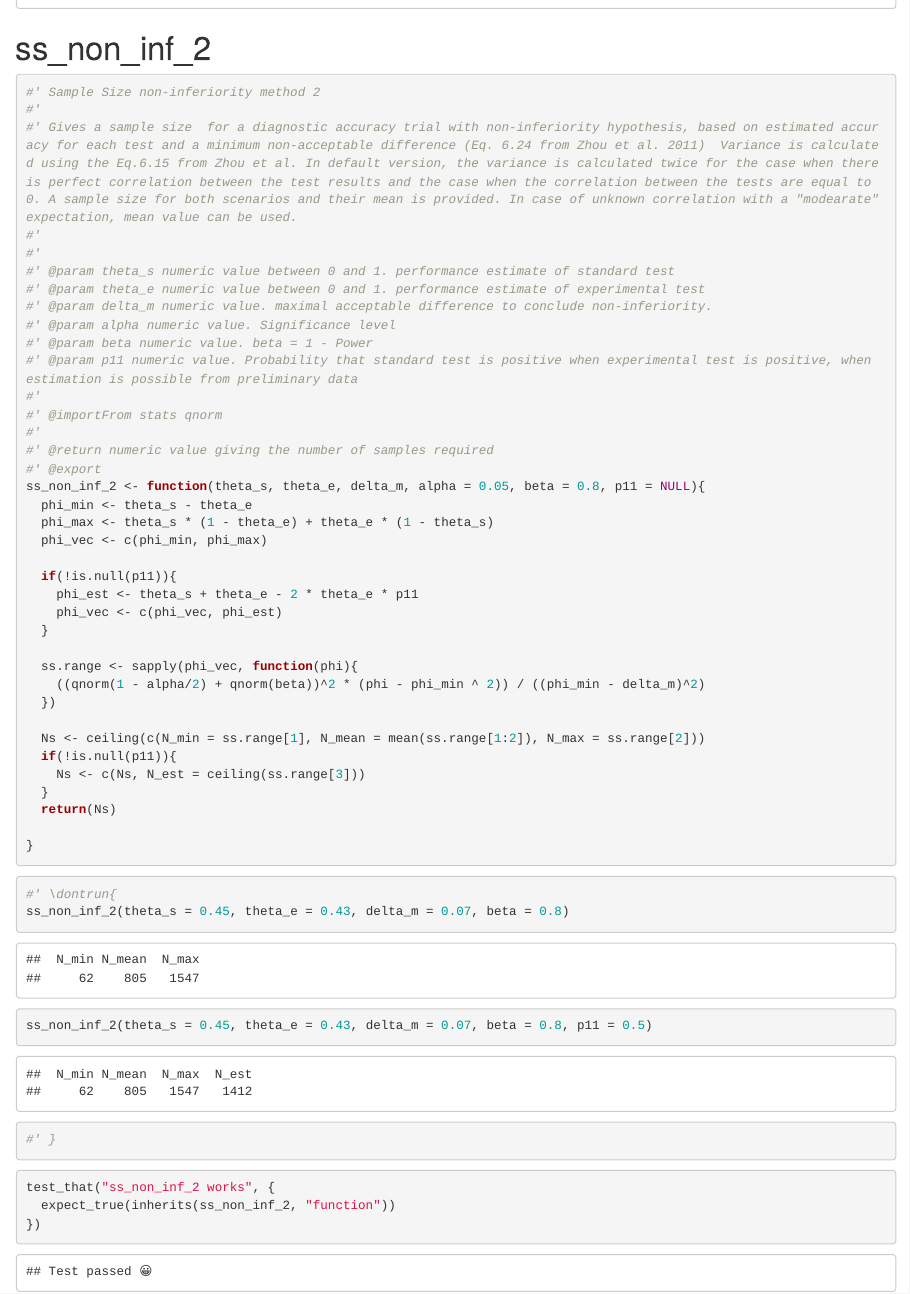
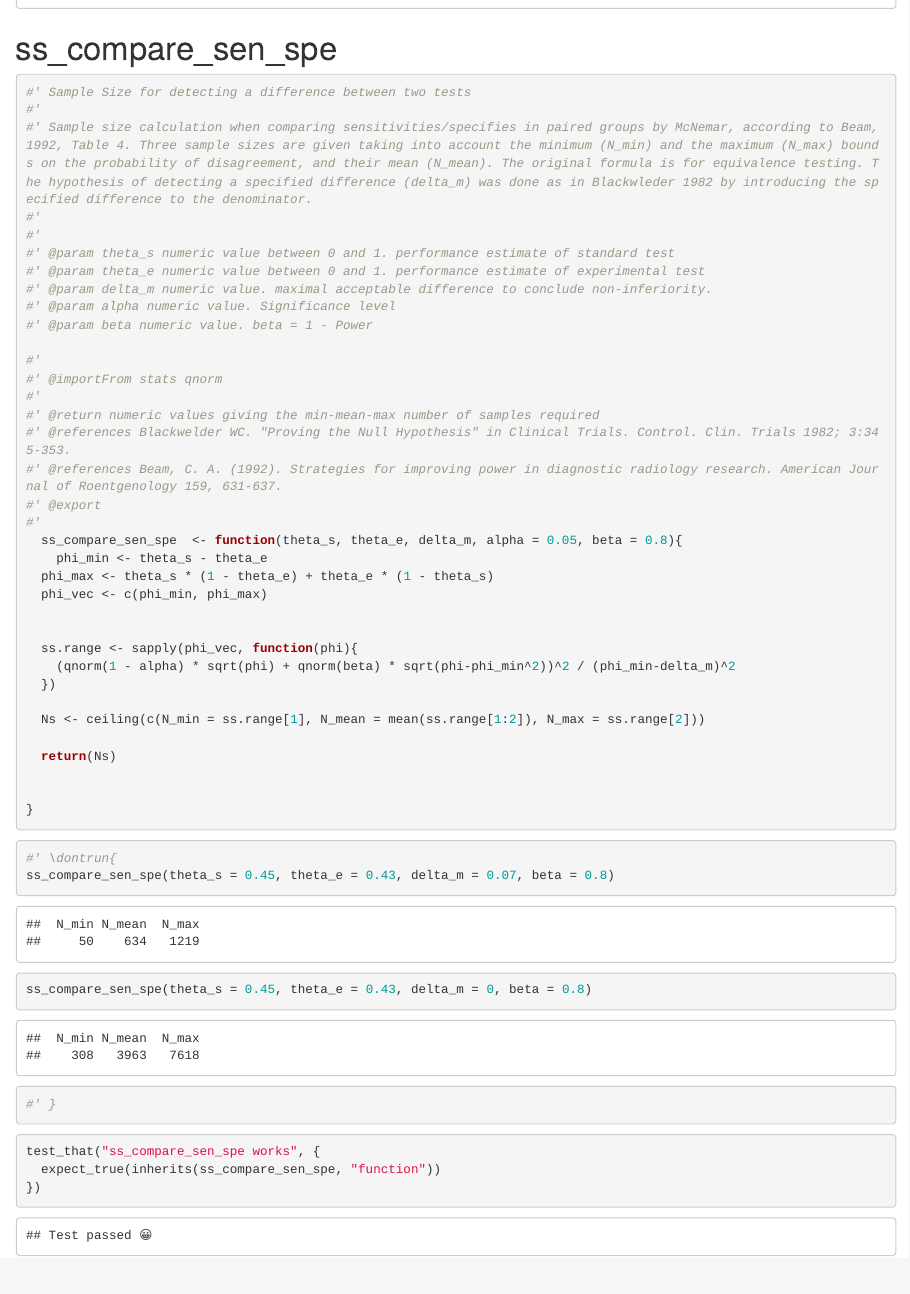
Before and after one commit to finddx/findsamplesize, an R Markdown document (dev/flat_minimal.Rmd): the page in a window 1100 px wide, from 9900 px down. Rendered offline with R 4.5, knitr and Pandoc, with nearby package versions; code that draws random numbers runs with fixed seeds of ours.

Commit message:
removed the second non-inferiority function and replaced by McNemar based comparioson hypothesis

````diff
--- a/dev/config_fusen.yaml
+++ b/dev/config_fusen.yaml
@@ -6,13 +6,13 @@ flat_minimal.Rmd:
   - R/compare_proportions_cross.R
   - R/sample_size_calculation.R
   - R/sample_size_non_inferiority.R
-  - R/ss_non_inf_2.R
+  - R/ss_compare_sen_spe.R
   tests:
   - tests/testthat/test-sample_size_calculation.R
   - tests/testthat/test-gen_pow_curve.R
   - tests/testthat/test-compare_proportions_cross.R
   - tests/testthat/test-sample_size_non_inferiority.R
-  - tests/testthat/test-ss_non_inf_2.R
+  - tests/testthat/test-ss_compare_sen_spe.R
   vignettes: vignettes/sample-size-calculations.Rmd
   inflate:
     flat_file: dev/flat_minimal.Rmd
--- a/dev/flat_minimal.Rmd
+++ b/dev/flat_minimal.Rmd
@@ -575,12 +575,12 @@ test_that("sample_size_non_inferiority works", {
 
 
 
-# ss_non_inf_2
+# ss_compare_sen_spe
 
-```{r function-ss_non_inf_2}
-#' Sample Size non-inferiority method 2
+```{r function-ss_compare_sen_spe}
+#' Sample Size for detecting a difference between two tests
 #'
-#' Gives a sample size  for a diagnostic accuracy trial with non-inferiority hypothesis, based on estimated accuracy for each test and a minimum non-acceptable difference (Eq. 6.24 from Zhou et al. 2011)  Variance is calculated using the Eq.6.15 from Zhou et al. In default version, the variance is calculated twice for the case when there is perfect correlation between the test results and the case when the correlation between the tests are equal to 0. A sample size for both scenarios and their mean is provided. In case of unknown correlation with a "modearate" expectation, mean value can be used.
+#' Sample size calculation when comparing sensitivities/specifies in paired groups by McNemar, according to Beam, 1992, Table 4. Three sample sizes are given taking into account the minimum (N_min) and the maximum (N_max) bounds on the probability of disagreement, and their mean (N_mean). The original formula is for equivalence testing. The hypothesis of detecting a specified difference (delta_m) was done as in Blackwleder 1982 by introducing the specified difference to the denominator.
 #'
 #'
 #' @param theta_s numeric value between 0 and 1. performance estimate of standard test
@@ -588,45 +588,43 @@ test_that("sample_size_non_inferiority works", {
 #' @param delta_m numeric value. maximal acceptable difference to conclude non-inferiority.
 #' @param alpha numeric value. Significance level
 #' @param beta numeric value. beta = 1 - Power
-#' @param p11 numeric value. Probability that standard test is positive when experimental test is positive, when estimation is possible from preliminary data
+
 #'
 #' @importFrom stats qnorm
 #'
-#' @return numeric value giving the number of samples required
+#' @return numeric values giving the min-mean-max number of samples required
+#' @references Blackwelder WC. "Proving the Null Hypothesis" in Clinical Trials. Control. Clin. Trials 1982; 3:345-353.
+#' @references Beam, C. A. (1992). Strategies for improving power in diagnostic radiology research. American Journal of Roentgenology 159, 631-637.
 #' @export
-ss_non_inf_2 <- function(theta_s, theta_e, delta_m, alpha = 0.05, beta = 0.8, p11 = NULL){
-  phi_min <- theta_s - theta_e
+#'
+  ss_compare_sen_spe  <- function(theta_s, theta_e, delta_m, alpha = 0.05, beta = 0.8){
+    phi_min <- theta_s - theta_e
   phi_max <- theta_s * (1 - theta_e) + theta_e * (1 - theta_s)
   phi_vec <- c(phi_min, phi_max)
 
-  if(!is.null(p11)){
-    phi_est <- theta_s + theta_e - 2 * theta_e * p11
-    phi_vec <- c(phi_vec, phi_est)
-  }
 
   ss.range <- sapply(phi_vec, function(phi){
-    ((qnorm(1 - alpha/2) + qnorm(beta))^2 * (phi - phi_min ^ 2)) / ((phi_min - delta_m)^2)
+    (qnorm(1 - alpha) * sqrt(phi) + qnorm(beta) * sqrt(phi-phi_min^2))^2 / (phi_min-delta_m)^2
   })
 
   Ns <- ceiling(c(N_min = ss.range[1], N_mean = mean(ss.range[1:2]), N_max = ss.range[2]))
-  if(!is.null(p11)){
-    Ns <- c(Ns, N_est = ceiling(ss.range[3]))
-  }
+
   return(Ns)
+
 
 }
 ```
 
-```{r example-ss_non_inf_2}
+```{r example-ss_compare_sen_spe}
 #' \dontrun{
-ss_non_inf_2(theta_s = 0.45, theta_e = 0.43, delta_m = 0.07, beta = 0.8)
-ss_non_inf_2(theta_s = 0.45, theta_e = 0.43, delta_m = 0.07, beta = 0.8, p11 = 0.5)
+ss_compare_sen_spe(theta_s = 0.45, theta_e = 0.43, delta_m = 0.07, beta = 0.8)
+ss_compare_sen_spe(theta_s = 0.45, theta_e = 0.43, delta_m = 0, beta = 0.8)
 #' }
 ```
 
-```{r tests-ss_non_inf_2}
-test_that("ss_non_inf_2 works", {
-  expect_true(inherits(ss_non_inf_2, "function"))
+```{r tests-ss_compare_sen_spe}
+test_that("ss_compare_sen_spe works", {
+  expect_true(inherits(ss_compare_sen_spe, "function"))
 })
 ```
 
````
Also changed, not shown: R/ss_compare_sen_spe.R (added, +42 -0 lines), R/ss_non_inf_2.R (deleted, +0 -44 lines), vignettes/sample-size-calculations.Rmd (+4 -4 lines), 5 other files.
